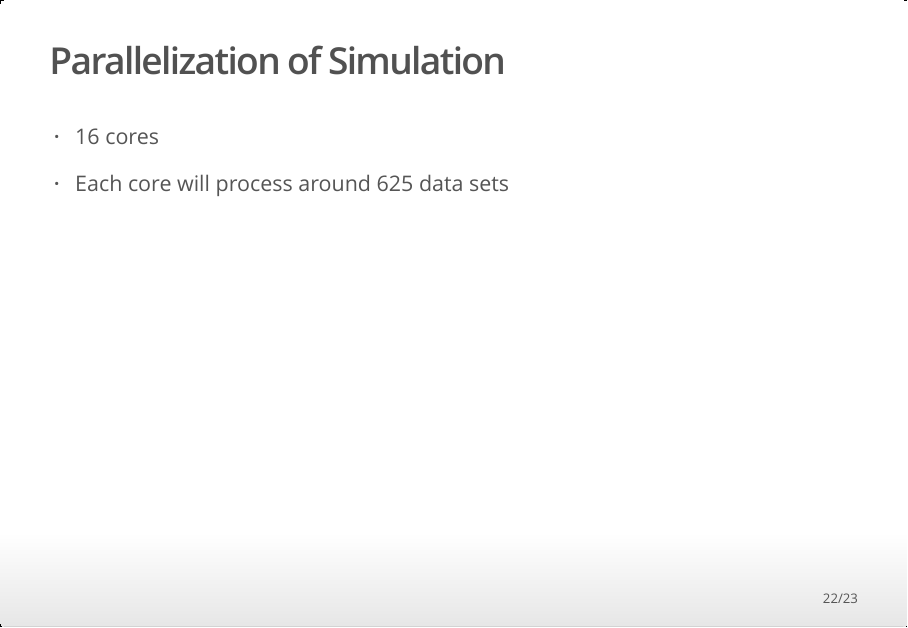
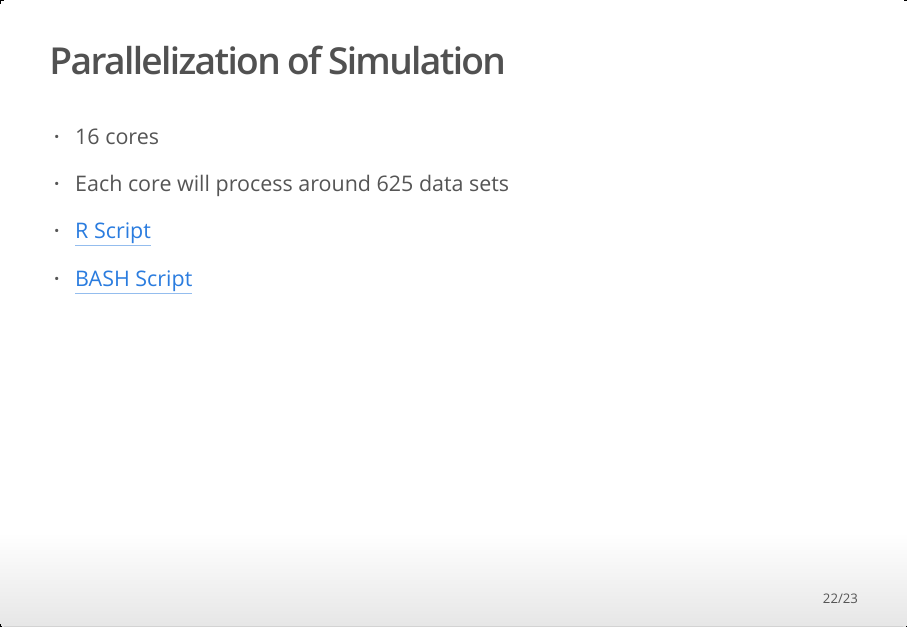
Before and after one commit to ucrgradstat/ucrgradstat.github.io, an R Markdown document (presentations/hpcc_12-18.Rmd): page 22 of 23. The pictures show the output file presentations/hpcc_12-18.html that the author committed with the source, opened offline.

Commit message:
Added Scripts

```diff
--- a/presentations/hpcc_12-18.Rmd
+++ b/presentations/hpcc_12-18.Rmd
@@ -231,4 +231,8 @@ save(results, file = file_name, version = 2)
 
 - Each core will process around 625 data sets
 
+- [R Script](https://ucrgradstat.github.io/presentations/Parallel_Job.R)
+
+- [BASH Script](https://ucrgradstat.github.io/presentations/Cluster_Script.R)
+
 # Thank You!
```
Also changed, not shown: presentations/hpcc_12-18.html, presentations/hpcc_12-18.Rmd (2 more changed lines).
